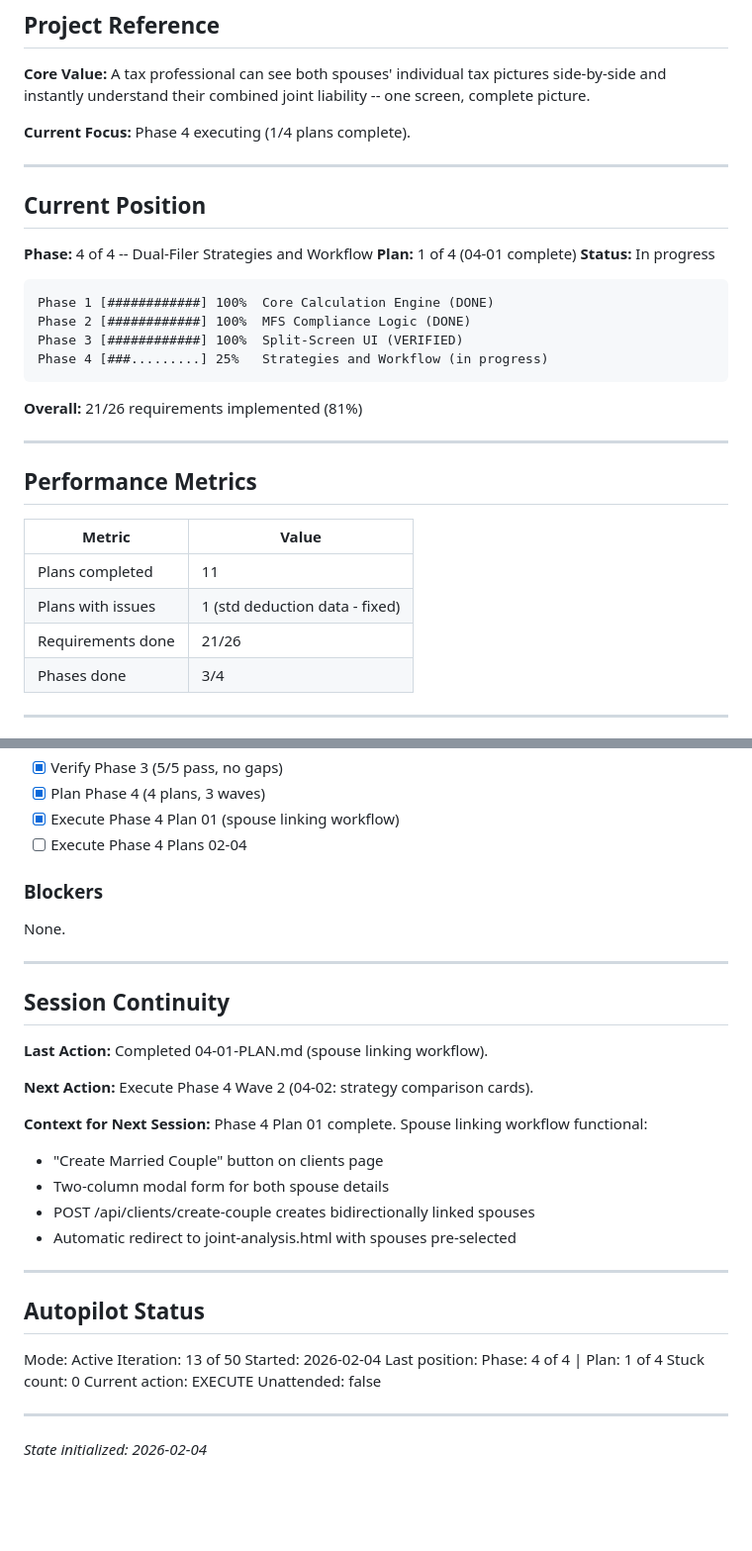
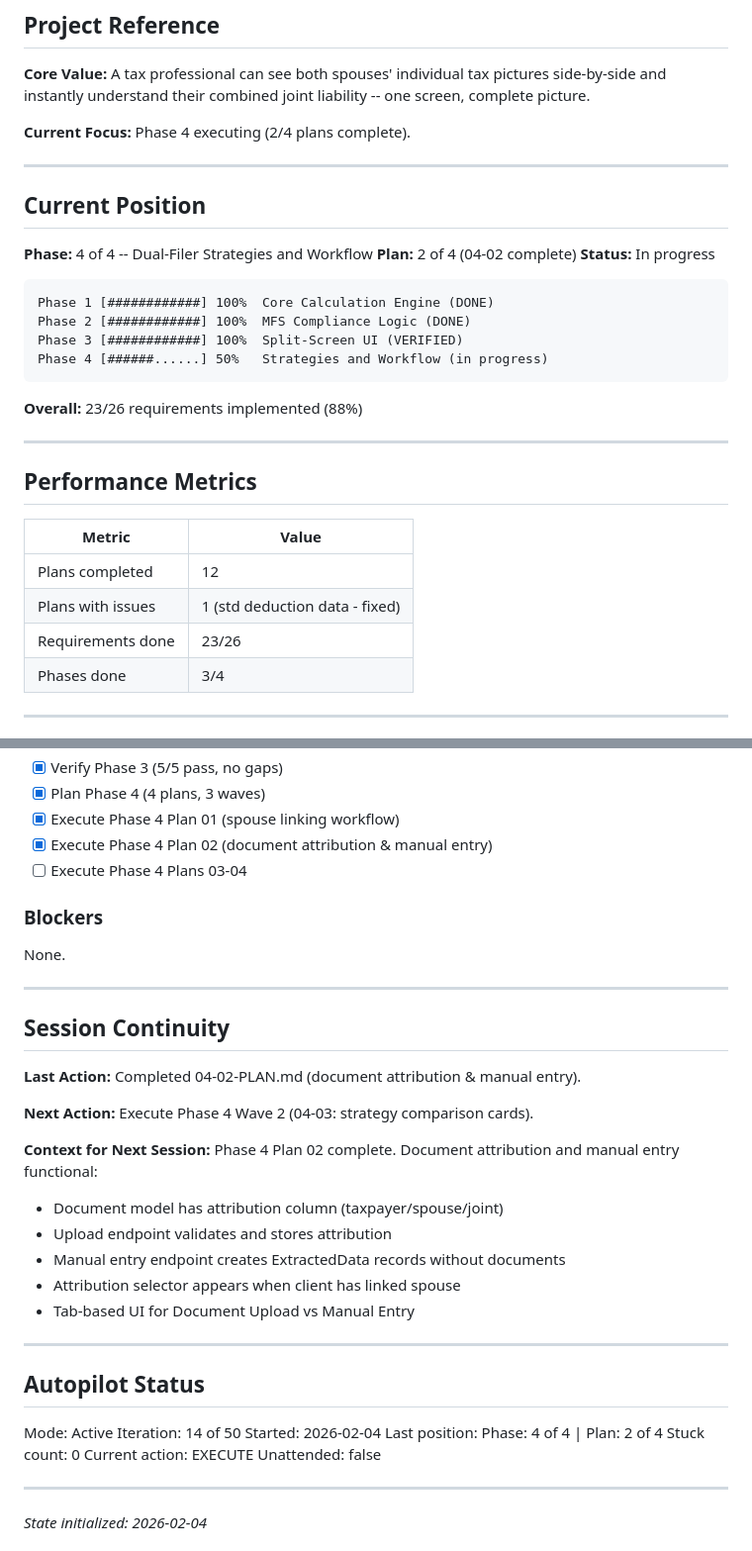
Before and after one commit to nine-one-six-systems/ATSA_SEv2, a Markdown page: .planning/STATE.md, 2 parts joined by grey strips. Shown at 99% size. Rendered like a GitHub page; blank space fills up the shorter version.

````diff
--- a/.planning/STATE.md
+++ b/.planning/STATE.md
@@ -10,24 +10,24 @@
 
 **Core Value:** A tax professional can see both spouses' individual tax pictures side-by-side and instantly understand their combined joint liability -- one screen, complete picture.
 
-**Current Focus:** Phase 4 executing (1/4 plans complete).
+**Current Focus:** Phase 4 executing (2/4 plans complete).
 
 ---
 
 ## Current Position
 
 **Phase:** 4 of 4 -- Dual-Filer Strategies and Workflow
-**Plan:** 1 of 4 (04-01 complete)
+**Plan:** 2 of 4 (04-02 complete)
 **Status:** In progress
 
 ```
 Phase 1 [############] 100%  Core Calculation Engine (DONE)
 Phase 2 [############] 100%  MFS Compliance Logic (DONE)
 Phase 3 [############] 100%  Split-Screen UI (VERIFIED)
-Phase 4 [###.........] 25%   Strategies and Workflow (in progress)
+Phase 4 [######......] 50%   Strategies and Workflow (in progress)
 ```
 
-**Overall:** 21/26 requirements implemented (81%)
+**Overall:** 23/26 requirements implemented (88%)
 
 ---
 
@@ -35,9 +35,9 @@ Phase 4 [###.........] 25%   Strategies and Workflow (in progress)
 
 | Metric | Value |
 |--------|-------|
-| Plans completed | 11 |
+| Plans completed | 12 |
 | Plans with issues | 1 (std deduction data - fixed) |
-| Requirements done | 21/26 |
+| Requirements done | 23/26 |
 | Phases done | 3/4 |
 
 ---
@@ -80,7 +83,8 @@ Phase 4 [###.........] 25%   Strategies and Workflow (in progress)
 - [x] Verify Phase 3 (5/5 pass, no gaps)
 - [x] Plan Phase 4 (4 plans, 3 waves)
 - [x] Execute Phase 4 Plan 01 (spouse linking workflow)
-- [ ] Execute Phase 4 Plans 02-04
+- [x] Execute Phase 4 Plan 02 (document attribution & manual entry)
+- [ ] Execute Phase 4 Plans 03-04
 
 ### Blockers
 
@@ -90,24 +94,25 @@ None.
 
 ## Session Continuity
 
-**Last Action:** Completed 04-01-PLAN.md (spouse linking workflow).
+**Last Action:** Completed 04-02-PLAN.md (document attribution & manual entry).
 
-**Next Action:** Execute Phase 4 Wave 2 (04-02: strategy comparison cards).
+**Next Action:** Execute Phase 4 Wave 2 (04-03: strategy comparison cards).
 
-**Context for Next Session:** Phase 4 Plan 01 complete. Spouse linking workflow functional:
-- "Create Married Couple" button on clients page
-- Two-column modal form for both spouse details
-- POST /api/clients/create-couple creates bidirectionally linked spouses
-- Automatic redirect to joint-analysis.html with spouses pre-selected
+**Context for Next Session:** Phase 4 Plan 02 complete. Document attribution and manual entry functional:
+- Document model has attribution column (taxpayer/spouse/joint)
+- Upload endpoint validates and stores attribution
+- Manual entry endpoint creates ExtractedData records without documents
+- Attribution selector appears when client has linked spouse
+- Tab-based UI for Document Upload vs Manual Entry
 
 ---
 
 ## Autopilot Status
 
 Mode: Active
-Iteration: 13 of 50
+Iteration: 14 of 50
 Started: 2026-02-04
-Last position: Phase: 4 of 4 | Plan: 1 of 4
+Last position: Phase: 4 of 4 | Plan: 2 of 4
 Stuck count: 0
 Current action: EXECUTE
 Unattended: false
````
Also changed, not shown: other parts of .planning/STATE.md (+3 -0 lines), .planning/LEARNINGS.md (+50 -1 lines), 1 other file.
